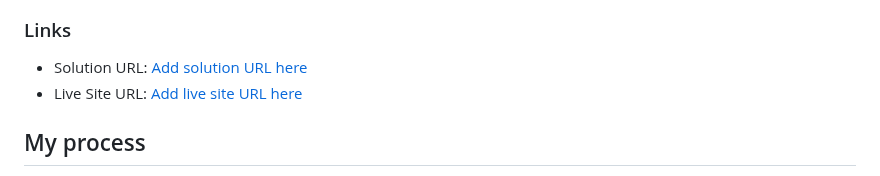
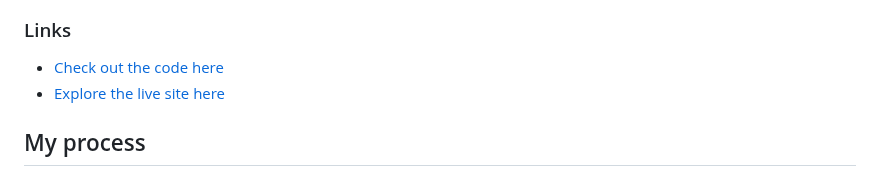
Before and after one commit to John-Davidson-8/fem-single-price-grid-component, a Markdown page: README.md, the part around the change. GitHub-like rendering.

Commit message:
Fix: Update readme file with correct links to solution and live site

```diff
--- a/README.md
+++ b/README.md
@@ -33,8 +33,8 @@ Users should be able to:
 
 ### Links
 
-- Solution URL: [Add solution URL here](https://github.com/John-Davidson-8/fem-single-price-grid-component)
-- Live Site URL: [Add live site URL here](https://fem-single-price-grid-component-main.netlify.app/)
+- [Check out the code here](https://github.com/John-Davidson-8/fem-single-price-grid-component)
+- [Explore the live site here](https://fem-single-price-grid-component-main.netlify.app/)
 
 ## My process
 
```
